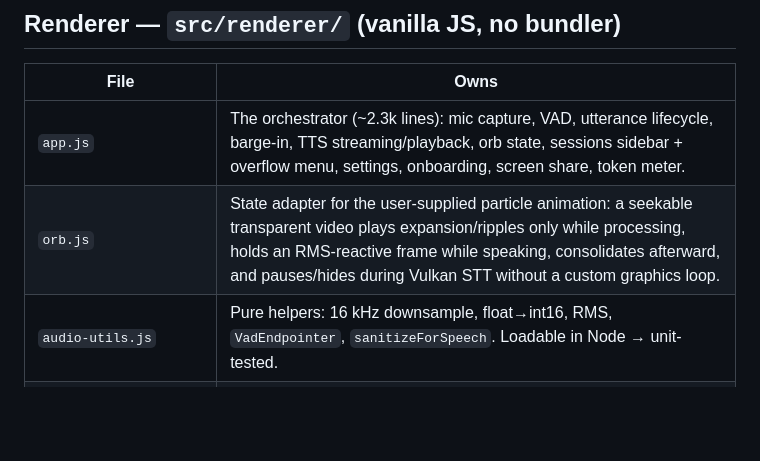
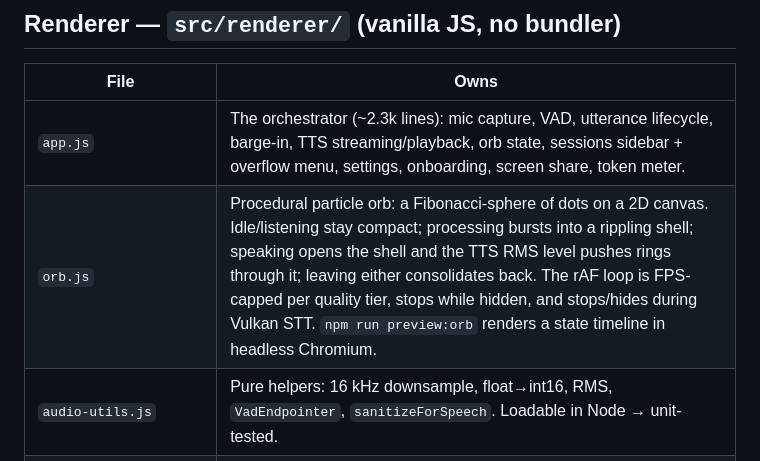
Before and after one commit to envosloth/aria-voice, a Markdown page: collaboration/architecture.md, the part around the change. Drawn GitHub-style; blank space fills up the shorter version.

```diff
--- a/collaboration/architecture.md
+++ b/collaboration/architecture.md
@@ -52,7 +52,7 @@ The orb's state machine (`idle → listening → processing → speaking`) is dr
 | File | Owns |
 |------|------|
 | `app.js` | The orchestrator (~2.3k lines): mic capture, VAD, utterance lifecycle, barge-in, TTS streaming/playback, orb state, sessions sidebar + overflow menu, settings, onboarding, screen share, token meter. |
-| `orb.js` | State adapter for the user-supplied particle animation: a seekable transparent video plays expansion/ripples only while processing, holds an RMS-reactive frame while speaking, consolidates afterward, and pauses/hides during Vulkan STT without a custom graphics loop. |
+| `orb.js` | Procedural particle orb: a Fibonacci-sphere of dots on a 2D canvas. Idle/listening stay compact; processing bursts into a rippling shell; speaking opens the shell and the TTS RMS level pushes rings through it; leaving either consolidates back. The rAF loop is FPS-capped per quality tier, stops while hidden, and stops/hides during Vulkan STT. `npm run preview:orb` renders a state timeline in headless Chromium. |
 | `audio-utils.js` | Pure helpers: 16 kHz downsample, float→int16, RMS, `VadEndpointer`, `sanitizeForSpeech`. Loadable in Node → unit-tested. |
 | `mic-worklet.js` | The AudioWorklet that emits mic frames. |
 | `perf.js` | Renderer-side latency marks mirrored to main. |
```
Also changed, not shown: collaboration/gotchas.md (+16 -21 lines).
